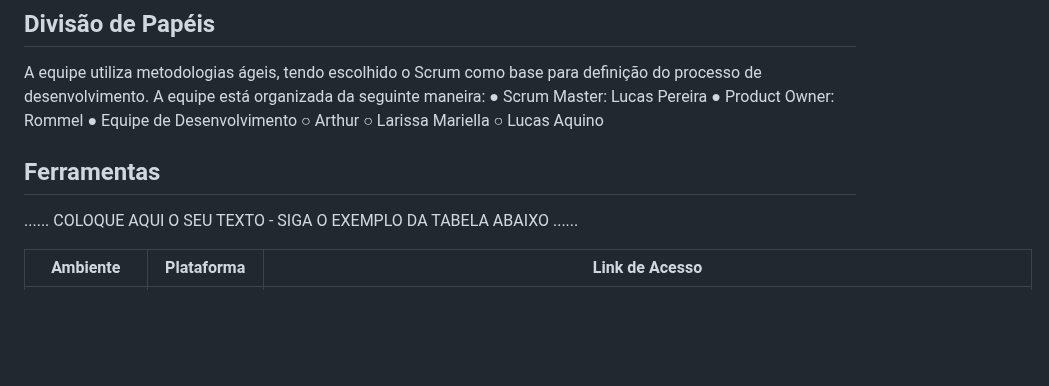
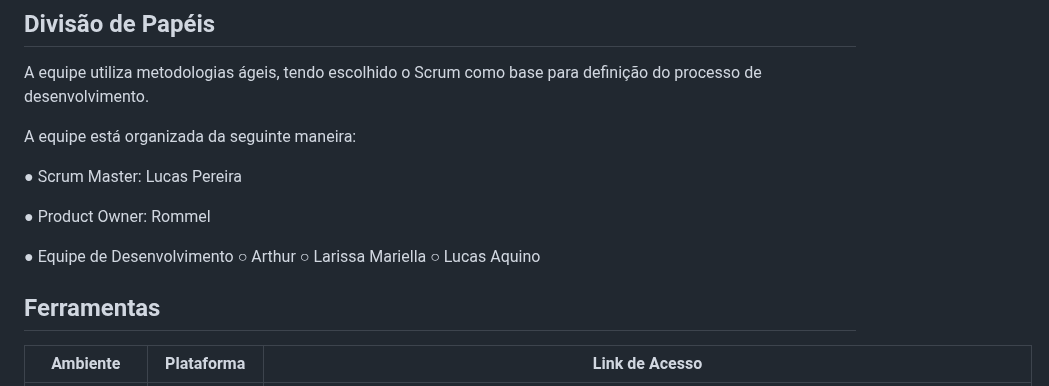
Before and after one commit to ICEI-PUC-Minas-PPLCC-TI/ti-1-ppl-cc-m-20231-saideira, a Markdown page: docs/relatorio/Relatorio Tecnico - TEMPLATE.md, the part around the change. Rendered like a GitHub page; blank space fills up the shorter version.

```diff
--- a/docs/relatorio/Relatorio Tecnico - TEMPLATE.md
+++ b/docs/relatorio/Relatorio Tecnico - TEMPLATE.md
@@ -248,9 +248,13 @@ execução das tarefas do projeto.
 
 A equipe utiliza metodologias ágeis, tendo escolhido o Scrum como base para definição do
 processo de desenvolvimento.
+
 A equipe está organizada da seguinte maneira:
+
 ● Scrum Master: Lucas Pereira
+
 ● Product Owner: Rommel
+
 ● Equipe de Desenvolvimento
 ○ Arthur
 ○ Larissa Mariella
@@ -259,8 +263,6 @@ A equipe está organizada da seguinte maneira:
 
 
 ## Ferramentas
-
-......  COLOQUE AQUI O SEU TEXTO - SIGA O EXEMPLO DA TABELA ABAIXO  ......
 
 | Ambiente  | Plataforma              |Link de Acesso |
 |-----------|-------------------------|---------------|
```
